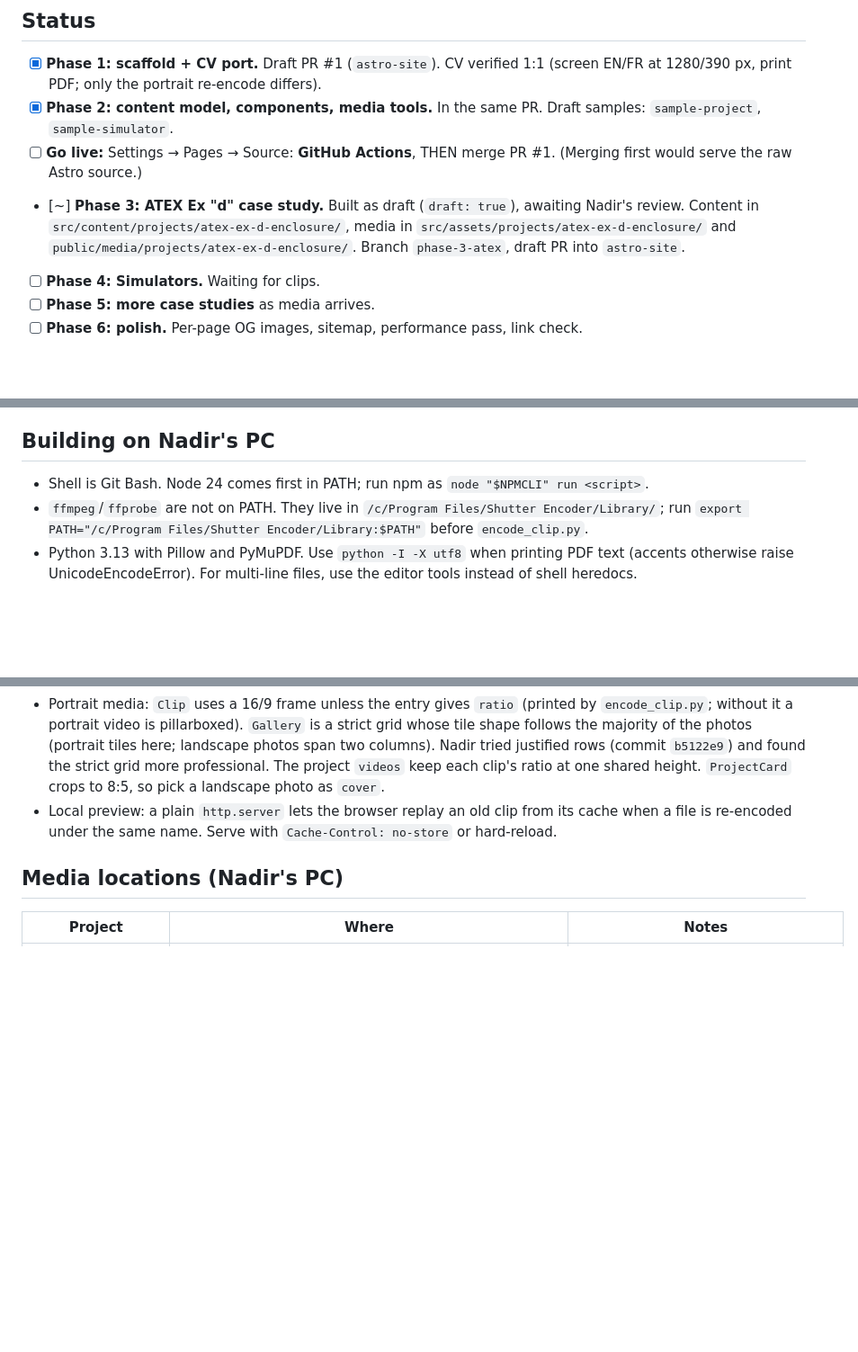
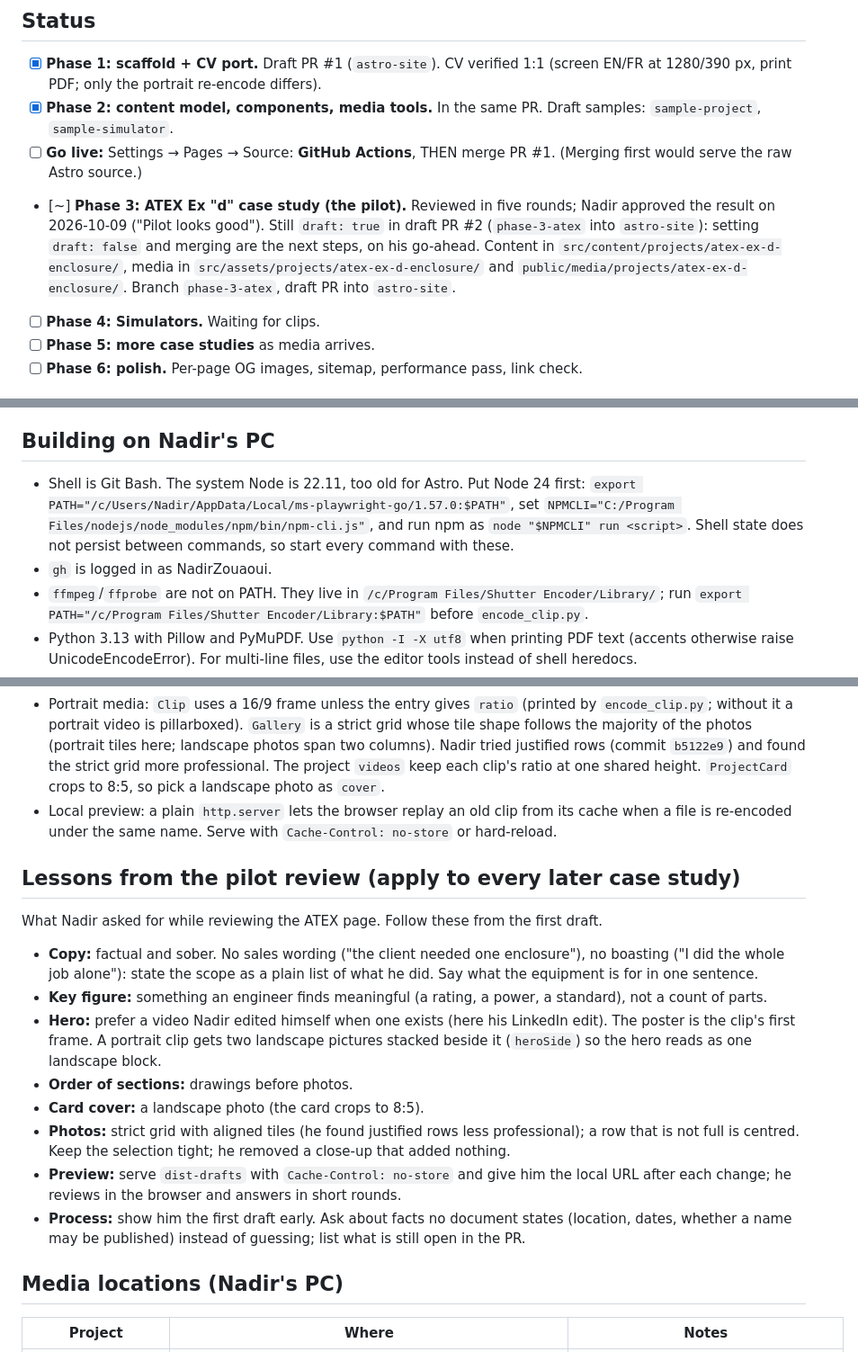
Before and after one commit to NadirZouaoui/NadirZouaoui.github.io, a Markdown page: docs/PLAN.md, 3 parts joined by grey strips. Shown at 90% size. GitHub-like rendering; blank space fills up the shorter version.

Commit message:
PLAN: pilot approved, lessons from the review, Node setup
Co-Authored-By: Claude Opus 5.5 <noreply@anthropic.com>

```diff
--- a/docs/PLAN.md
+++ b/docs/PLAN.md
@@ -20,7 +20,7 @@ Last updated 2026-10-09.
 - [x] **Phase 1: scaffold + CV port.** Draft PR #1 (`astro-site`). CV verified 1:1 (screen EN/FR at 1280/390 px, print PDF; only the portrait re-encode differs).
 - [x] **Phase 2: content model, components, media tools.** In the same PR. Draft samples: `sample-project`, `sample-simulator`.
 - [ ] **Go live:** Settings → Pages → Source: **GitHub Actions**, THEN merge PR #1. (Merging first would serve the raw Astro source.)
-- [~] **Phase 3: ATEX Ex "d" case study.** Built as draft (`draft: true`), awaiting Nadir's review. Content in `src/content/projects/atex-ex-d-enclosure/`, media in `src/assets/projects/atex-ex-d-enclosure/` and `public/media/projects/atex-ex-d-enclosure/`. Branch `phase-3-atex`, draft PR into `astro-site`.
+- [~] **Phase 3: ATEX Ex "d" case study (the pilot).** Reviewed in five rounds; Nadir approved the result on 2026-10-09 ("Pilot looks good"). Still `draft: true` in draft PR #2 (`phase-3-atex` into `astro-site`): setting `draft: false` and merging are the next steps, on his go-ahead. Content in `src/content/projects/atex-ex-d-enclosure/`, media in `src/assets/projects/atex-ex-d-enclosure/` and `public/media/projects/atex-ex-d-enclosure/`. Branch `phase-3-atex`, draft PR into `astro-site`.
 - [ ] **Phase 4: Simulators.** Waiting for clips.
 - [ ] **Phase 5: more case studies** as media arrives.
 - [ ] **Phase 6: polish.** Per-page OG images, sitemap, performance pass, link check.
@@ -43,13 +43,25 @@ Still open, for Nadir to confirm (listed in the build report):
 Schematics used: `D:\Nadir\Documents\Work\Proskid\NZO\2202\SCHEMAS ELECTRIQUES\2202 SKID GCB.pdf` (p.12 power, p.13-15 control, p.16-17 layout). Page 15 mentions a PLC and a site tag, so it is not published.
 
 ## Building on Nadir's PC
-- Shell is Git Bash. Node 24 comes first in PATH; run npm as `node "$NPMCLI" run <script>`.
+- Shell is Git Bash. The system Node is 22.11, too old for Astro. Put Node 24 first: `export PATH="/c/Users/Nadir/AppData/Local/ms-playwright-go/1.57.0:$PATH"`, set `NPMCLI="C:/Program Files/nodejs/node_modules/npm/bin/npm-cli.js"`, and run npm as `node "$NPMCLI" run <script>`. Shell state does not persist between commands, so start every command with these.
+- `gh` is logged in as NadirZouaoui.
 - `ffmpeg`/`ffprobe` are not on PATH. They live in `/c/Program Files/Shutter Encoder/Library/`; run `export PATH="/c/Program Files/Shutter Encoder/Library:$PATH"` before `encode_clip.py`.
 - Python 3.13 with Pillow and PyMuPDF. Use `python -I -X utf8` when printing PDF text (accents otherwise raise UnicodeEncodeError). For multi-line files, use the editor tools instead of shell heredocs.
 - Screenshots: headless Microsoft Edge (`--screenshot`, `--window-size`), served from a local `http.server`. Stop the server afterwards.
 - Raw material is staged outside the repo in `D:\Nadir\Documents\Portfolio\media-src\<slug>\` and only the processed output is written into the repo.
 - Portrait media: `Clip` uses a 16/9 frame unless the entry gives `ratio` (printed by `encode_clip.py`; without it a portrait video is pillarboxed). `Gallery` is a strict grid whose tile shape follows the majority of the photos (portrait tiles here; landscape photos span two columns). Nadir tried justified rows (commit `b5122e9`) and found the strict grid more professional. The project `videos` keep each clip's ratio at one shared height. `ProjectCard` crops to 8:5, so pick a landscape photo as `cover`.
 - Local preview: a plain `http.server` lets the browser replay an old clip from its cache when a file is re-encoded under the same name. Serve with `Cache-Control: no-store` or hard-reload.
+
+## Lessons from the pilot review (apply to every later case study)
+What Nadir asked for while reviewing the ATEX page. Follow these from the first draft.
+- **Copy:** factual and sober. No sales wording ("the client needed one enclosure"), no boasting ("I did the whole job alone"): state the scope as a plain list of what he did. Say what the equipment is for in one sentence.
+- **Key figure:** something an engineer finds meaningful (a rating, a power, a standard), not a count of parts.
+- **Hero:** prefer a video Nadir edited himself when one exists (here his LinkedIn edit). The poster is the clip's first frame. A portrait clip gets two landscape pictures stacked beside it (`heroSide`) so the hero reads as one landscape block.
+- **Order of sections:** drawings before photos.
+- **Card cover:** a landscape photo (the card crops to 8:5).
+- **Photos:** strict grid with aligned tiles (he found justified rows less professional); a row that is not full is centred. Keep the selection tight; he removed a close-up that added nothing.
+- **Preview:** serve `dist-drafts` with `Cache-Control: no-store` and give him the local URL after each change; he reviews in the browser and answers in short rounds.
+- **Process:** show him the first draft early. Ask about facts no document states (location, dates, whether a name may be published) instead of guessing; list what is still open in the PR.
 
 ## Media locations (Nadir's PC)
 | Project | Where | Notes |
```
